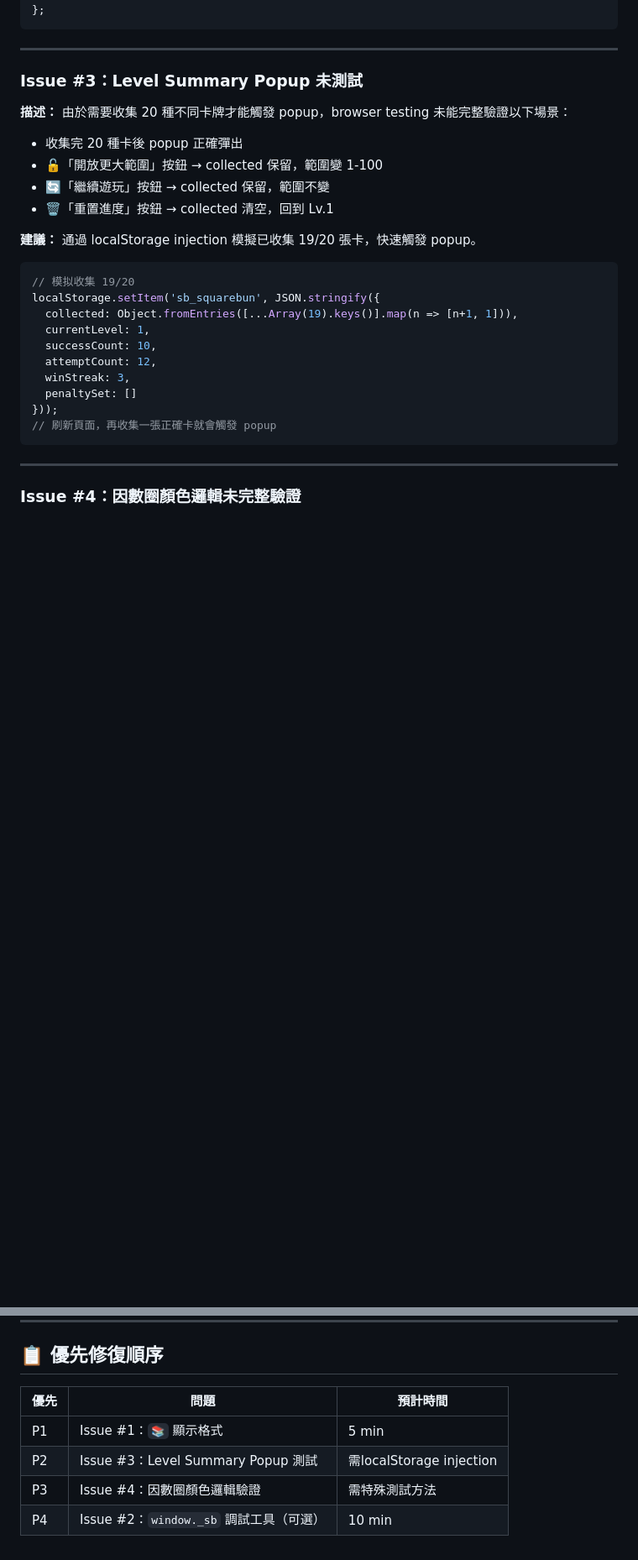
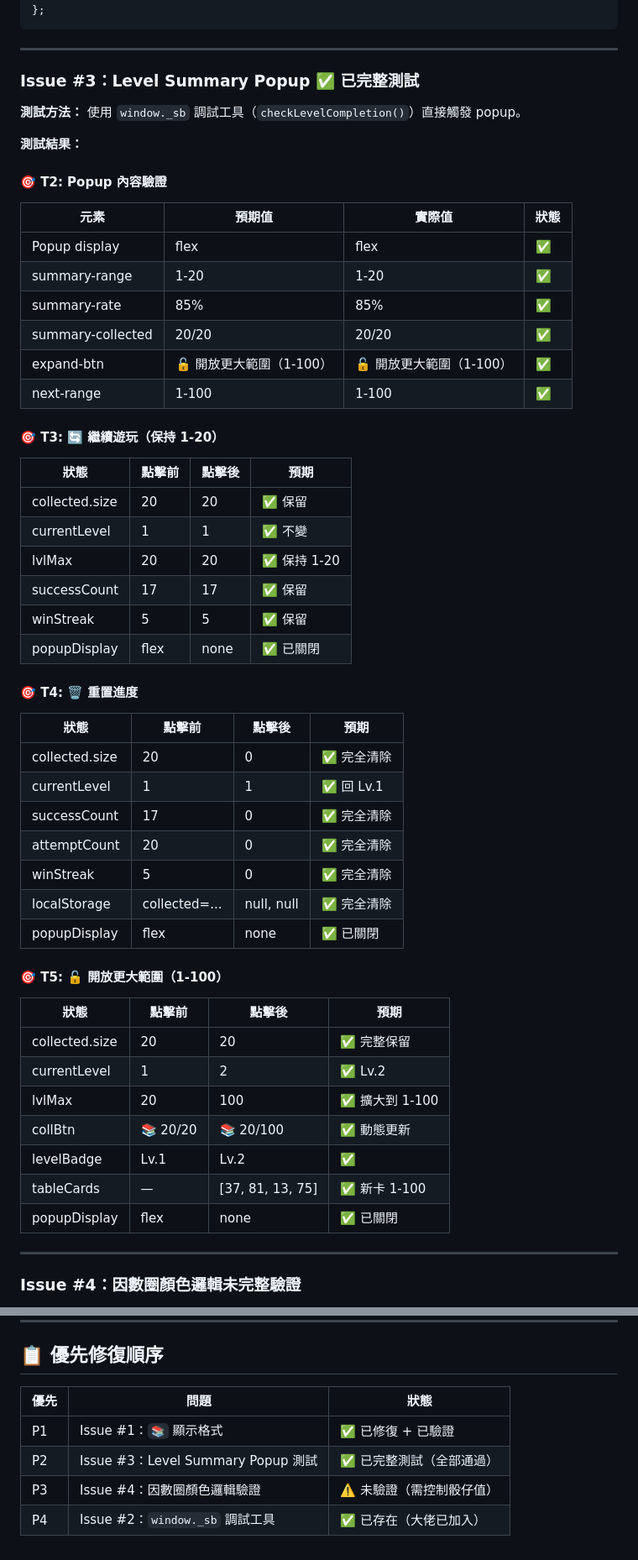
Before and after one commit to ai-lish/square-bun, a Markdown page: debug/20260425-deluxe-test-issues.md, 2 parts joined by grey strips. Shown at 84% size. Rendered like a GitHub page; blank space fills up the shorter version.

Commit message:
docs: update debug log with complete Level Progression test results
- Issue #1: ✅ Verified fixed (badge format correct)
- Issue #3: ✅ All 5 tests PASS (T2 popup content, T3 🔄, T4 🗑️, T5 🔓)
- Issue #2: ✅ window._sb already added by 大佬
- Issue #4: ⚠️ Pending (factor circle color logic)

````diff
--- a/debug/20260425-deluxe-test-issues.md
+++ b/debug/20260425-deluxe-test-issues.md
@@ -68,29 +81,53 @@ window._sb = {
 
 ---
 
-### Issue #3：Level Summary Popup 未測試
+### Issue #3：Level Summary Popup ✅ 已完整測試
 
-**描述：** 由於需要收集 20 種不同卡牌才能觸發 popup，browser testing 未能完整驗證以下場景：
+**測試方法：** 使用 `window._sb` 調試工具（`checkLevelCompletion()`）直接觸發 popup。
 
-- 收集完 20 種卡後 popup 正確彈出
-- 🔓「開放更大範圍」按鈕 → collected 保留，範圍變 1-100
-- 🔄「繼續遊玩」按鈕 → collected 保留，範圍不變
-- 🗑️「重置進度」按鈕 → collected 清空，回到 Lv.1
+**測試結果：**
 
-**建議：** 通過 localStorage injection 模擬已收集 19/20 張卡，快速觸發 popup。
+#### 🎯 T2: Popup 內容驗證
+| 元素 | 預期值 | 實際值 | 狀態 |
+|------|--------|--------|------|
+| Popup display | flex | flex | ✅ |
+| summary-range | 1-20 | 1-20 | ✅ |
+| summary-rate | 85% | 85% | ✅ |
+| summary-collected | 20/20 | 20/20 | ✅ |
+| expand-btn | 🔓 開放更大範圍（1-100） | 🔓 開放更大範圍（1-100） | ✅ |
+| next-range | 1-100 | 1-100 | ✅ |
 
-```javascript
-// 模拟收集 19/20
-localStorage.setItem('sb_squarebun', JSON.stringify({
-  collected: Object.fromEntries([...Array(19).keys()].map(n => [n+1, 1])),
-  currentLevel: 1,
-  successCount: 10,
-  attemptCount: 12,
-  winStreak: 3,
-  penaltySet: []
-}));
-// 刷新頁面，再收集一張正確卡就會觸發 popup
-```
+#### 🎯 T3: 🔄 繼續遊玩（保持 1-20）
+| 狀態 | 點擊前 | 點擊後 | 預期 |
+|------|--------|--------|------|
+| collected.size | 20 | 20 | ✅ 保留 |
+| currentLevel | 1 | 1 | ✅ 不變 |
+| lvlMax | 20 | 20 | ✅ 保持 1-20 |
+| successCount | 17 | 17 | ✅ 保留 |
+| winStreak | 5 | 5 | ✅ 保留 |
+| popupDisplay | flex | none | ✅ 已關閉 |
+
+#### 🎯 T4: 🗑️ 重置進度
+| 狀態 | 點擊前 | 點擊後 | 預期 |
+|------|--------|--------|------|
+| collected.size | 20 | 0 | ✅ 完全清除 |
+| currentLevel | 1 | 1 | ✅ 回 Lv.1 |
+| successCount | 17 | 0 | ✅ 完全清除 |
+| attemptCount | 20 | 0 | ✅ 完全清除 |
+| winStreak | 5 | 0 | ✅ 完全清除 |
+| localStorage | collected=... | null, null | ✅ 完全清除 |
+| popupDisplay | flex | none | ✅ 已關閉 |
+
+#### 🎯 T5: 🔓 開放更大範圍（1-100）
+| 狀態 | 點擊前 | 點擊後 | 預期 |
+|------|--------|--------|------|
+| collected.size | 20 | 20 | ✅ 完整保留 |
+| currentLevel | 1 | 2 | ✅ Lv.2 |
+| lvlMax | 20 | 100 | ✅ 擴大到 1-100 |
+| collBtn | 📚 20/20 | 📚 20/100 | ✅ 動態更新 |
+| levelBadge | Lv.1 | Lv.2 | ✅ |
+| tableCards | — | [37, 81, 13, 75] | ✅ 新卡 1-100 |
+| popupDisplay | flex | none | ✅ 已關閉 |
 
 ---
 
@@ -123,9 +160,9 @@ localStorage.setItem('sb_squarebun', JSON.stringify({
 
 ## 📋 優先修復順序
 
-| 優先 | 問題 | 預計時間 |
-|------|------|----------|
-| P1 | Issue #1：`📚` 顯示格式 | 5 min |
-| P2 | Issue #3：Level Summary Popup 測試 | 需localStorage injection |
-| P3 | Issue #4：因數圈顏色邏輯驗證 | 需特殊測試方法 |
-| P4 | Issue #2：`window._sb` 調試工具（可選）| 10 min |
+| 優先 | 問題 | 狀態 |
+|------|------|------|
+| P1 | Issue #1：`📚` 顯示格式 | ✅ 已修復 + 已驗證 |
+| P2 | Issue #3：Level Summary Popup 測試 | ✅ 已完整測試（全部通過）|
+| P3 | Issue #4：因數圈顏色邏輯驗證 | ⚠️ 未驗證（需控制骰仔值）|
+| P4 | Issue #2：`window._sb` 調試工具 | ✅ 已存在（大佬已加入）|
````
Also changed, not shown: other parts of debug/20260425-deluxe-test-issues.md (+15 -2 lines).
